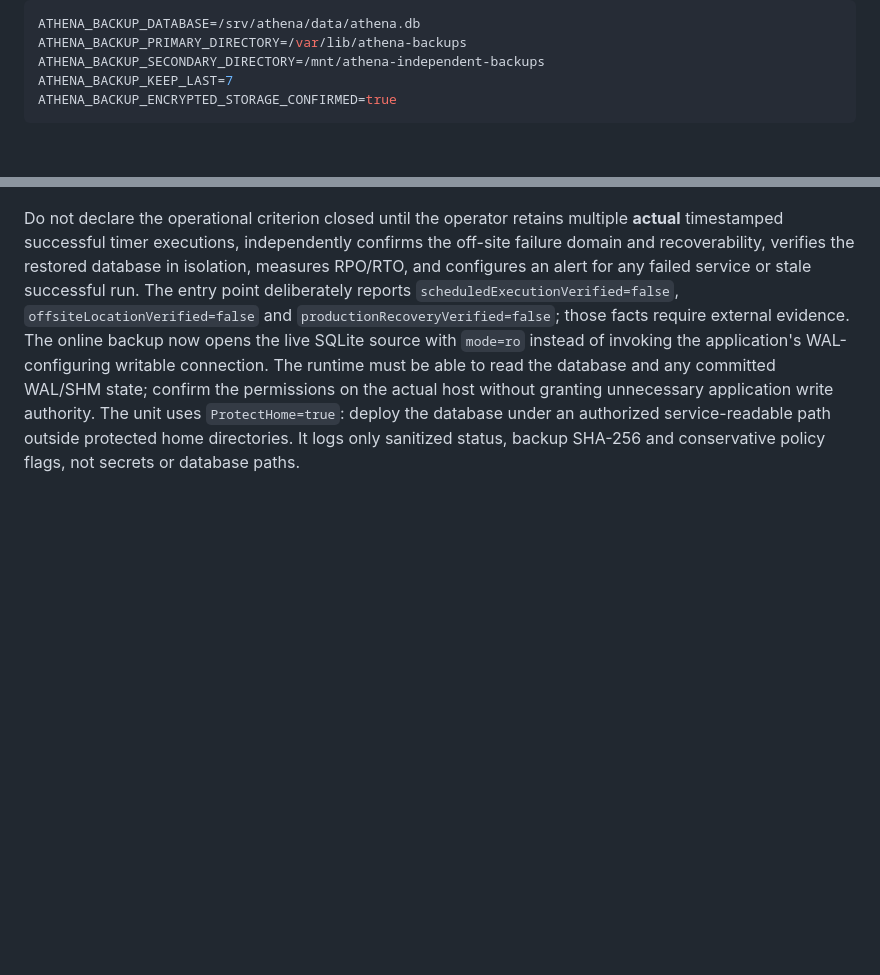
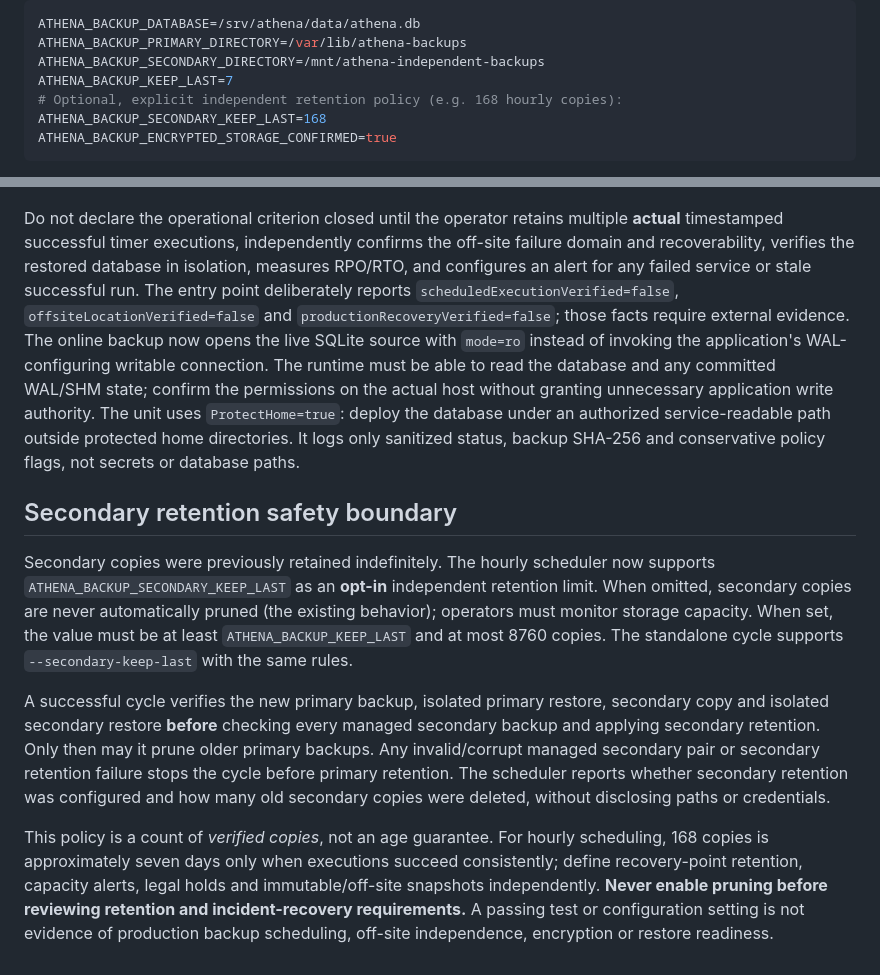
Before and after one commit to antoniomartinalbacetepresa-web/athena-platfotm, a Markdown page: docs/PRODUCTION_RECOVERY_OPERATIONS.md, 2 parts joined by grey strips. GitHub-like rendering; blank space fills up the shorter version.

Commit message:
docs(recovery): specify opt-in secondary retention and fail-closed ordering

````diff
--- a/docs/PRODUCTION_RECOVERY_OPERATIONS.md
+++ b/docs/PRODUCTION_RECOVERY_OPERATIONS.md
@@ -50,6 +50,8 @@ ATHENA_BACKUP_DATABASE=/srv/athena/data/athena.db
 ATHENA_BACKUP_PRIMARY_DIRECTORY=/var/lib/athena-backups
 ATHENA_BACKUP_SECONDARY_DIRECTORY=/mnt/athena-independent-backups
 ATHENA_BACKUP_KEEP_LAST=7
+# Optional, explicit independent retention policy (e.g. 168 hourly copies):
+ATHENA_BACKUP_SECONDARY_KEEP_LAST=168
 ATHENA_BACKUP_ENCRYPTED_STORAGE_CONFIRMED=true
 ```
 
@@ -88,3 +90,29 @@ The online backup now opens the live SQLite source with `mode=ro` instead of inv
 service-readable path outside protected home directories. It logs only
 sanitized status, backup SHA-256 and conservative policy flags, not secrets
 or database paths.
+
+
+## Secondary retention safety boundary
+
+Secondary copies were previously retained indefinitely. The hourly scheduler
+now supports `ATHENA_BACKUP_SECONDARY_KEEP_LAST` as an **opt-in** independent
+retention limit. When omitted, secondary copies are never automatically pruned
+(the existing behavior); operators must monitor storage capacity. When set,
+the value must be at least `ATHENA_BACKUP_KEEP_LAST` and at most 8760 copies.
+The standalone cycle supports `--secondary-keep-last` with the same rules.
+
+A successful cycle verifies the new primary backup, isolated primary restore,
+secondary copy and isolated secondary restore **before** checking every managed
+secondary backup and applying secondary retention. Only then may it prune
+older primary backups. Any invalid/corrupt managed secondary pair or secondary
+retention failure stops the cycle before primary retention. The scheduler
+reports whether secondary retention was configured and how many old secondary
+copies were deleted, without disclosing paths or credentials.
+
+This policy is a count of *verified copies*, not an age guarantee. For hourly
+scheduling, 168 copies is approximately seven days only when executions
+succeed consistently; define recovery-point retention, capacity alerts,
+legal holds and immutable/off-site snapshots independently. **Never enable
+pruning before reviewing retention and incident-recovery requirements.**
+A passing test or configuration setting is not evidence of production
+backup scheduling, off-site independence, encryption or restore readiness.
````
